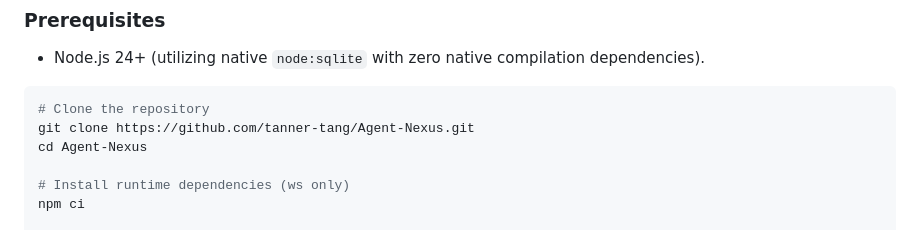
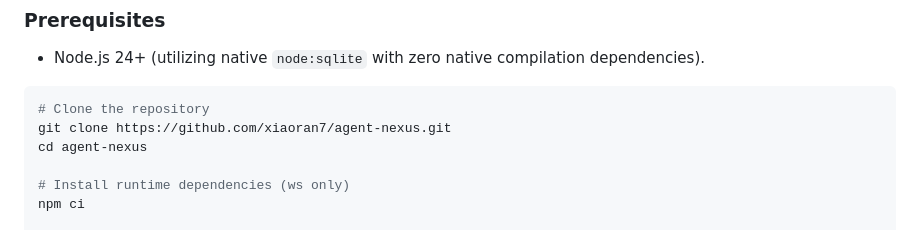
Before and after one commit to xiaoran7/agent-nexus, a Markdown page: README_EN.md, the part around one of its changes. Rendered like a GitHub page.

Commit message:
fix(docs): 校准 README_EN.md 远程仓库与作者 GitHub 链接
Co-Authored-By: Claude Fable 5 <noreply@anthropic.com>

````diff
--- a/README_EN.md
+++ b/README_EN.md
@@ -59,8 +59,8 @@
 
 ```bash
 # Clone the repository
-git clone https://github.com/tanner-tang/Agent-Nexus.git
-cd Agent-Nexus
+git clone https://github.com/xiaoran7/agent-nexus.git
+cd agent-nexus
 
 # Install runtime dependencies (ws only)
 npm ci
````
Also changed, not shown: other parts of README_EN.md (+1 -1 lines).
